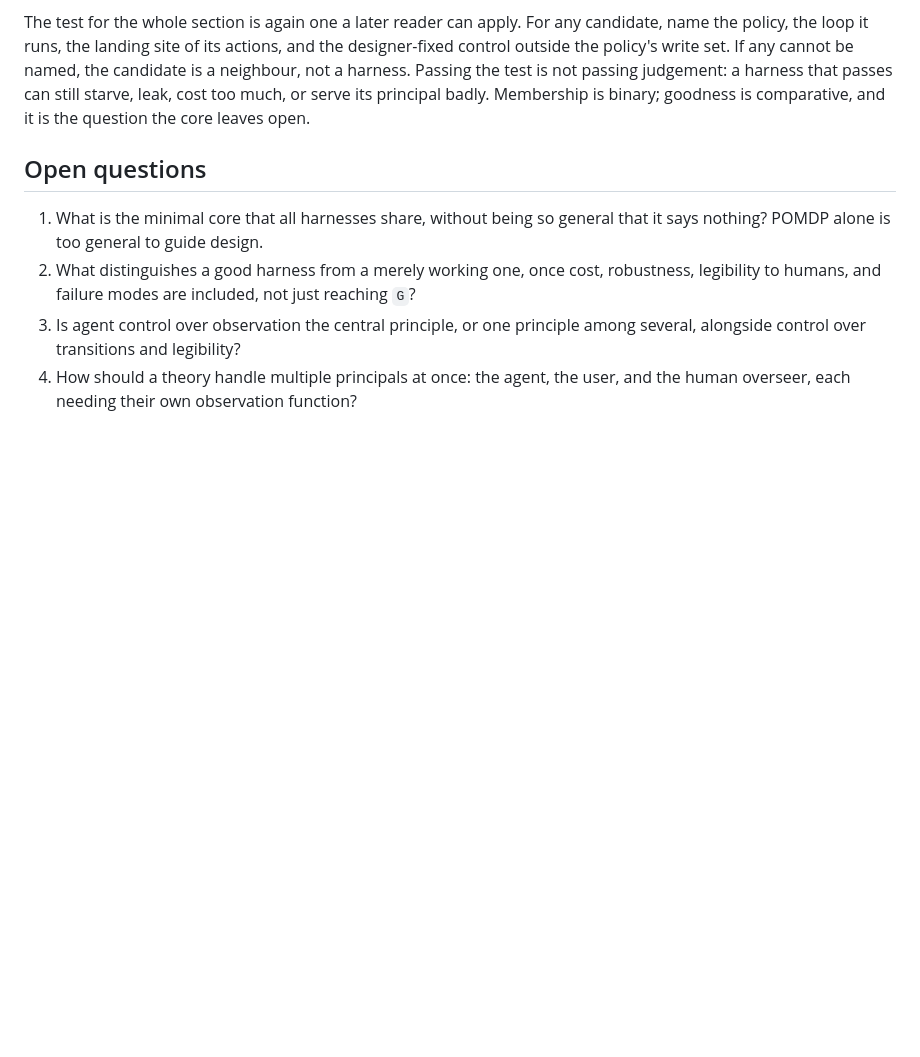
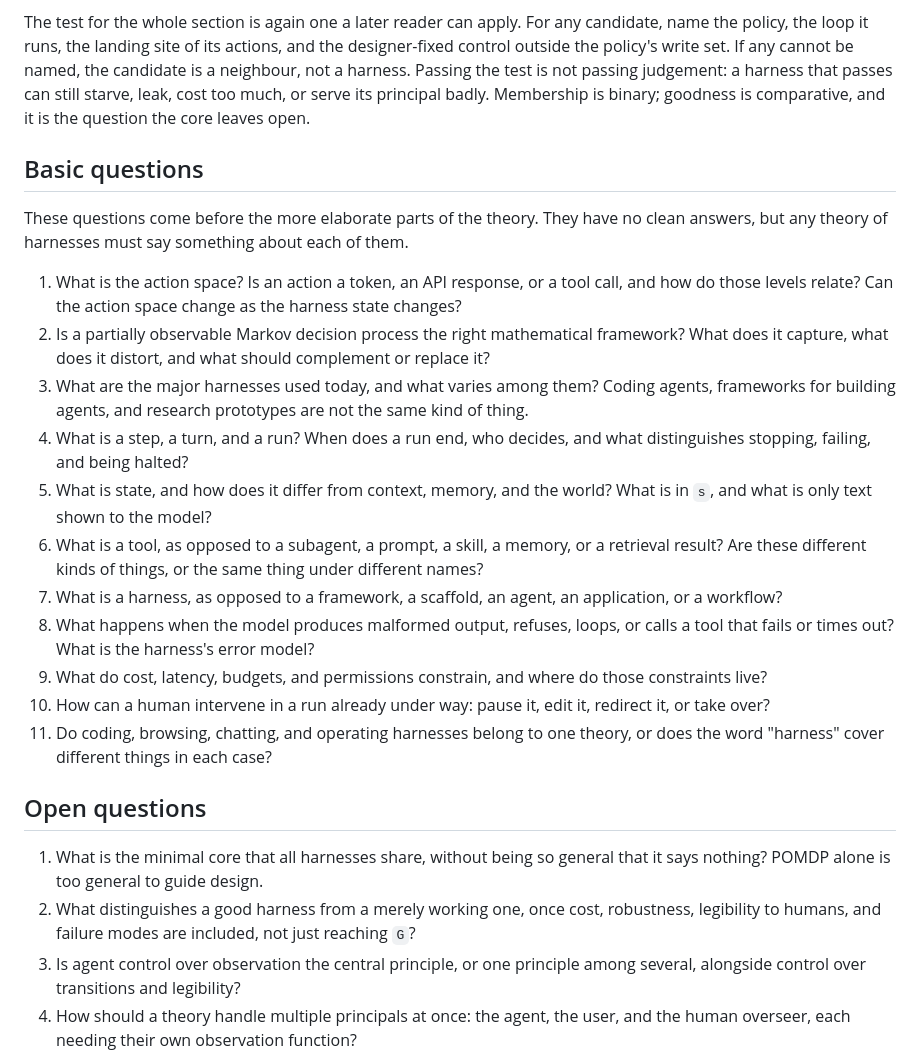
Before and after one commit to pseliota/harness-research, a Markdown page: theory.md, the part around the change. Rendered like a GitHub page; blank space fills up the shorter version.

Commit message:
docs(theory): add basic questions the theory must answer

```diff
--- a/theory.md
+++ b/theory.md
@@ -2452,6 +2452,47 @@ leak, cost too much, or serve its principal
 badly. Membership is binary; goodness is
 comparative, and it is the question the
 core leaves open.
+
+## Basic questions
+
+These questions come before the more elaborate parts of
+the theory. They have no clean answers, but any theory
+of harnesses must say something about each of them.
+
+1. What is the action space? Is an action a token, an
+   API response, or a tool call, and how do those levels
+   relate? Can the action space change as the harness
+   state changes?
+2. Is a partially observable Markov decision process the
+   right mathematical framework? What does it capture,
+   what does it distort, and what should complement or
+   replace it?
+3. What are the major harnesses used today, and what
+   varies among them? Coding agents, frameworks for
+   building agents, and research prototypes are not the
+   same kind of thing.
+4. What is a step, a turn, and a run? When does a run
+   end, who decides, and what distinguishes stopping,
+   failing, and being halted?
+5. What is state, and how does it differ from context,
+   memory, and the world? What is in `s`, and what is
+   only text shown to the model?
+6. What is a tool, as opposed to a subagent, a prompt,
+   a skill, a memory, or a retrieval result? Are these
+   different kinds of things, or the same thing under
+   different names?
+7. What is a harness, as opposed to a framework, a
+   scaffold, an agent, an application, or a workflow?
+8. What happens when the model produces malformed
+   output, refuses, loops, or calls a tool that fails
+   or times out? What is the harness's error model?
+9. What do cost, latency, budgets, and permissions
+   constrain, and where do those constraints live?
+10. How can a human intervene in a run already under
+    way: pause it, edit it, redirect it, or take over?
+11. Do coding, browsing, chatting, and operating
+    harnesses belong to one theory, or does the word
+    "harness" cover different things in each case?
 
 ## Open questions
 
```
Also changed, not shown: log.md (+4 -0 lines).
